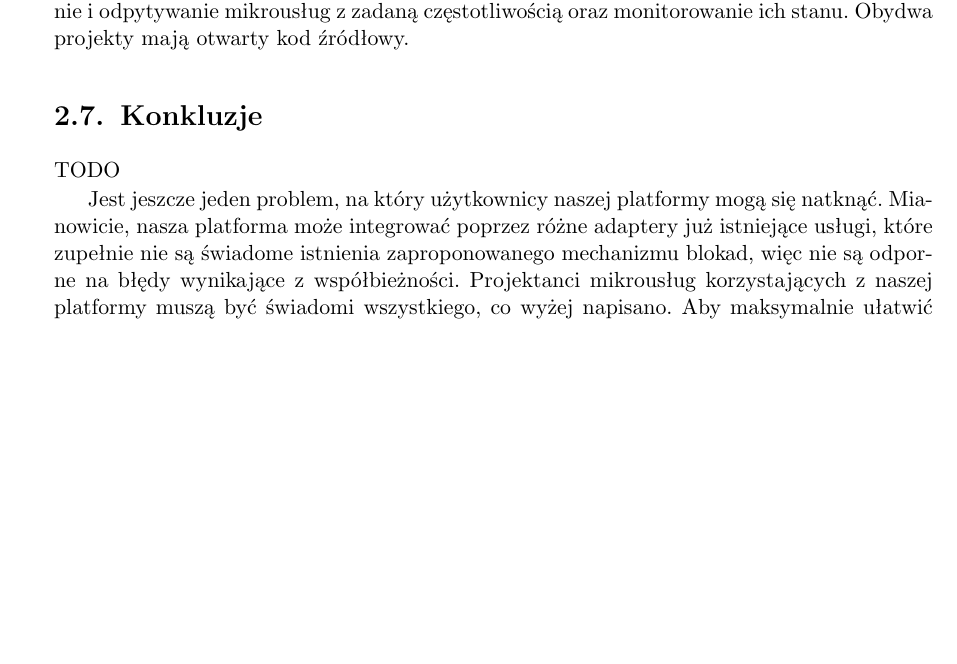
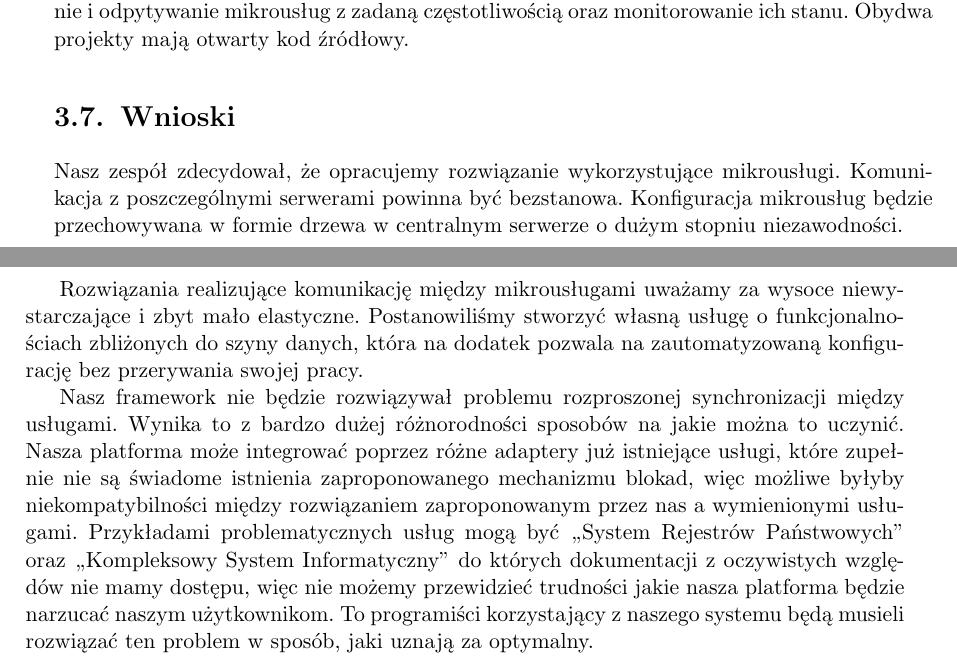
Before and after one commit to zhtk/bachelor-thesis, a LaTeX thesis (praca/praca.tex): part of page 13 of 29 before the commit and two parts of pages 15 and 16 of 29 after it, the two joined at a grey line, cut so that both start at the same text, the shorter picture padded with empty space. Compiled offline with pdfLaTeX.

Commit message:
Wstęp i wnioski do teoretyki

```diff
--- a/praca/praca.tex
+++ b/praca/praca.tex
@@ -338,32 +368,29 @@ danych w słowniku typu klucz-wartość. Eureka z kolei zapewniała automatyczn
 rejestrację, wykrywanie i odpytywanie mikrousług z zadaną częstotliwością oraz
 monitorowanie ich stanu. Obydwa projekty mają otwarty kod źródłowy.
 
-\section{Konkluzje}
-TODO
+\section{Wnioski}
 
-% odnośnie tego powyżej:
-Jest jeszcze jeden problem, na który użytkownicy naszej platformy mogą się natknąć. Mianowicie, nasza platforma
-może integrować poprzez różne adaptery już istniejące usługi, które zupełnie nie są świadome istnienia
-zaproponowanego mechanizmu blokad, więc nie są odporne na błędy wynikające z współbieżności.
-Projektanci mikrousług korzystających z naszej platformy muszą być świadomi wszystkiego, co wyżej napisano.
-Aby maksymalnie ułatwić im pracę uwzględniliśmy wyniki powyższych rozważań przy projektowaniu API, jednak nie
-jesteśmy w stanie rozwiązać wszystkich pojawiających się problemów.
+Nasz zespół zdecydował, że opracujemy rozwiązanie wykorzystujące mikrousługi.
+Komunikacja z poszczególnymi serwerami powinna być bezstanowa. Konfiguracja
+mikrousług będzie przechowywana w formie drzewa w centralnym serwerze o dużym
+stopniu niezawodności.
 
-\chapter{Wymagania}
+Rozwiązania realizujące komunikację między mikrousługami uważamy za wysoce
+niewystarczające i zbyt mało elastyczne. Postanowiliśmy stworzyć własną usługę
+o funkcjonalnościach zbliżonych do szyny danych, która na dodatek pozwala na
+zautomatyzowaną konfigurację bez przerywania swojej pracy.
 
-Zdecydowaliśmy się przenieść środek ciężkości naszego projektu w stronę warstwy integracji klienta z backendem. Ustalono, że do osiągnięcia sukcesu wystarczy spełnienie następujących warunków: %TODO
-\begin{itemize}
-	\item Zrobicie warstwę FE + BFF w ten sposób, że zostanie zrobione środowisko Web Style Guide z podstawowymi i złożonymi kontrolkami oraz z generacją kodu.
-	\item Następnie użytkownik będzie mógł sam wyklikać kontrolki i ustawić to w dashboardy.
-	\item Na końcu chciałbym mięc zrobiony mockup pue.zus.pl wyklikany w ten sposób.
-\end{itemize}
-
-\section{Interfejs użytkownika}
-TODO
-
-Tego chcemy uniknąć:\\
-\includegraphics[width=\textwidth]{obrazki/logowaniezle.jpg}
-
+Nasz framework nie będzie rozwiązywał problemu rozproszonej synchronizacji między
+usługami. Wynika to z bardzo dużej różnorodności sposobów na jakie można to uczynić.
+Nasza platforma może integrować poprzez różne adaptery już istniejące usługi,
+które zupełnie nie są świadome istnienia zaproponowanego mechanizmu blokad,
+więc możliwe byłyby niekompatybilności między rozwiązaniem zaproponowanym
+przez nas a wymienionymi usługami. Przykładami problematycznych usług mogą być
+,,System Rejestrów Państwowych'' oraz ,,Kompleksowy System Informatyczny'' do
+których dokumentacji z oczywistych względów nie mamy dostępu, więc nie możemy
+przewidzieć trudności jakie nasza platforma będzie narzucać naszym użytkownikom.
+To programiści korzystający z naszego systemu będą musieli rozwiązać ten problem
+w sposób, jaki uznają za optymalny.
 
 \chapter{Wykorzystane technologie}
 
```
Also changed, not shown: praca/praca.tex (32 more changed lines).
